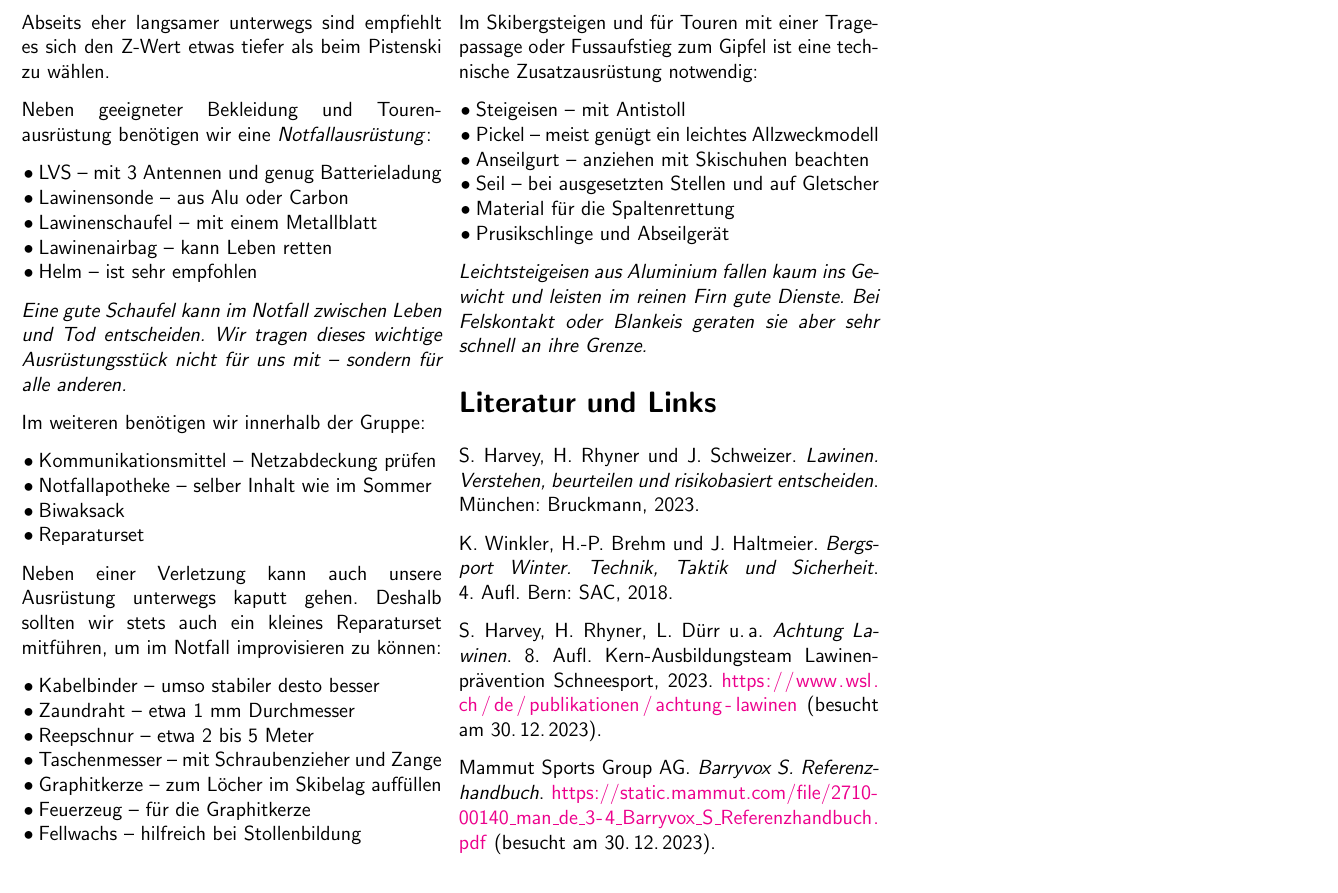
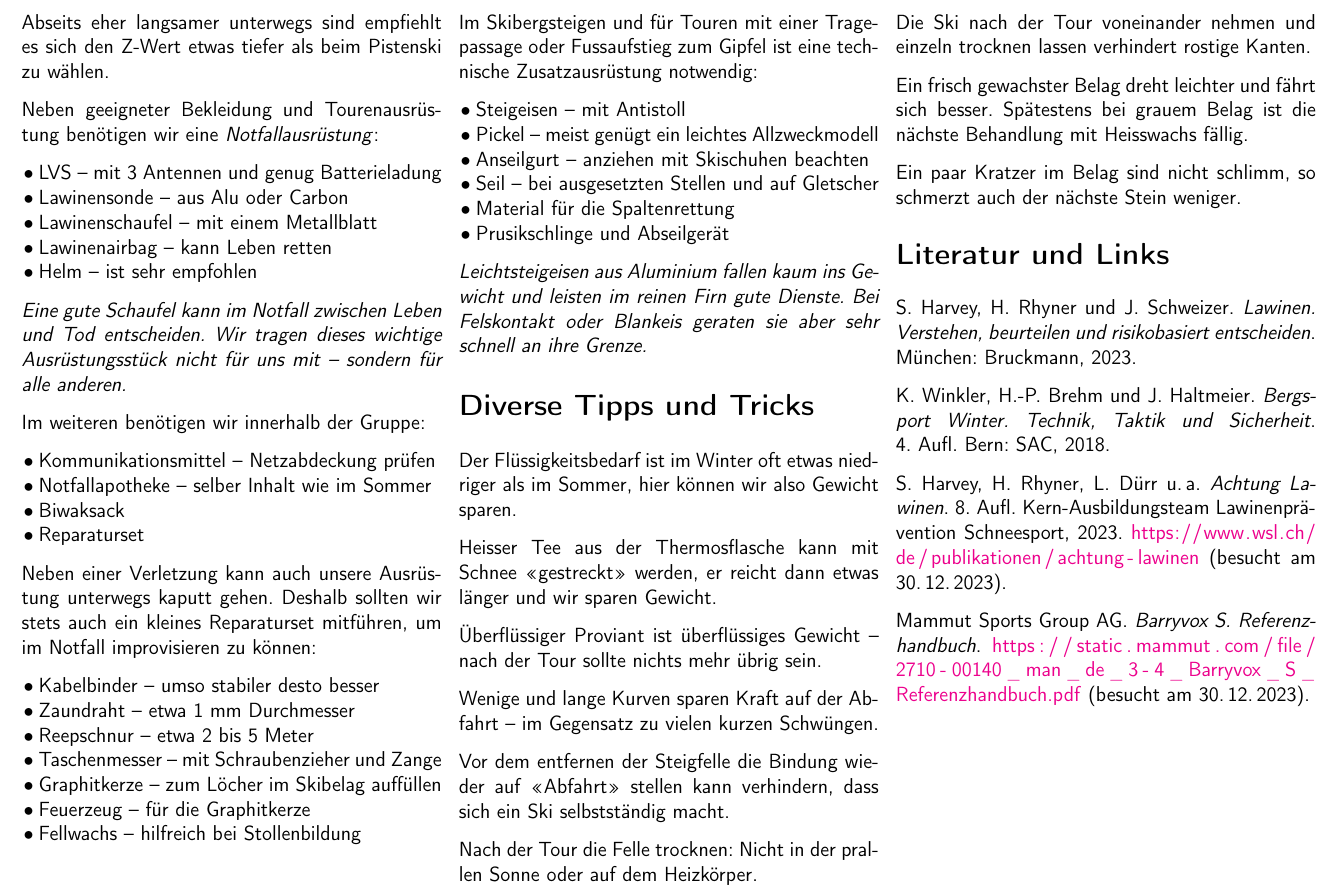
Before and after one commit to SAC-Aarau/ski-tour-cheatsheet, a LaTeX document (main.tex, which reads chapters/tipps.tex): part of page 7 of 7, cut so that both start at the same text. Compiled offline with pdfLaTeX.

```diff
--- /dev/null
+++ b/chapters/tipps.tex
@@ -0,0 +1,20 @@
+\section{Diverse Tipps und Tricks}
+
+Der Flüssigkeitsbedarf ist im Winter oft etwas niedriger als im Sommer, hier können wir also Gewicht sparen.
+
+Heisser Tee aus der Thermosflasche kann mit Schnee \enquote{gestreckt} werden, er reicht dann etwas länger und wir sparen Gewicht.
+
+Überflüssiger Proviant ist überflüssiges Gewicht -- nach der Tour sollte nichts mehr übrig sein.
+
+Wenige und lange Kurven sparen Kraft auf der Abfahrt -- im Gegensatz zu vielen kurzen Schwüngen.
+
+Vor dem entfernen der Steigfelle die Bindung wieder auf \enquote{Abfahrt} stellen kann verhindern, dass sich ein Ski selbstständig macht.
+
+Nach der Tour die Felle trocknen: Nicht in der prallen Sonne oder auf dem Heizkörper.
+
+Die Ski nach der Tour voneinander nehmen und einzeln trocknen lassen verhindert rostige Kanten.
+
+Ein frisch gewachster Belag dreht leichter und fährt sich besser.
+Spätestens bei grauem Belag ist die nächste Behandlung mit Heisswachs fällig.
+
+Ein paar Kratzer im Belag sind nicht schlimm, so schmerzt auch der nächste Stein weniger.
--- a/main.tex
+++ b/main.tex
@@ -1,8 +1,9 @@
 \documentclass[12pt, landscape]{article}
 \usepackage[utf8]{inputenc}
-\usepackage[german=guillemets]{csquotes}
+\usepackage[T1]{fontenc}
+\usepackage[german=swiss]{csquotes}
 \usepackage{multicol, multirow}
-\usepackage[german]{babel}
+\usepackage[ngerman]{babel}
 \usepackage[a4paper, landscape, margin=1.5cm]{geometry}
 \usepackage[colorlinks=true, citecolor=blue, linkcolor=blue]{hyperref}
 \usepackage{graphicx}
@@ -12,13 +13,15 @@
 \usepackage[backend=biber, style=authortitle, bibencoding=auto]{biblatex}
 \usepackage[medium, compact]{titlesec}
 \usepackage{url}
+\usepackage{fancyhdr}
 
+% sans-serif urls
 \urlstyle{same}
 
+% color box command
 \newcommand\cbox[2][black]{\textcolor{#1}{\rule{#2}{#2}}}
 
-\MakeAutoQuote{«}{»}
-
+% bibliography setup
 \addbibresource{./bibliography.bib}
 \setlength{\bibhang}{0pt}
 \setlength{\bibitemsep}{8pt}
@@ -59,6 +73,7 @@
     \input{chapters/touren.tex}
     \input{chapters/orientierung.tex}
     \input{chapters/ausruestung.tex}
+    \input{chapters/tipps.tex}
     \input{chapters/literatur.tex}
   \end{multicols*}
 \end{document}
```
Also changed, not shown: chapters/lawinen.tex (+1 -1 lines), Makefile, chapters/ausruestung.tex (line endings or trailing spaces), main.tex (11 more changed lines).
